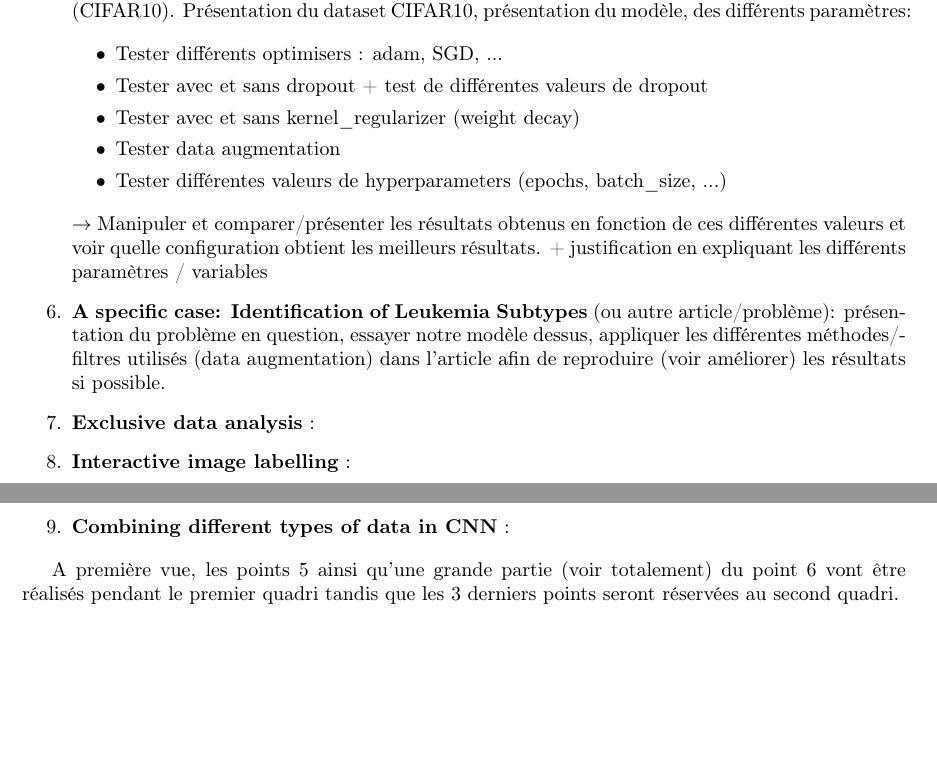
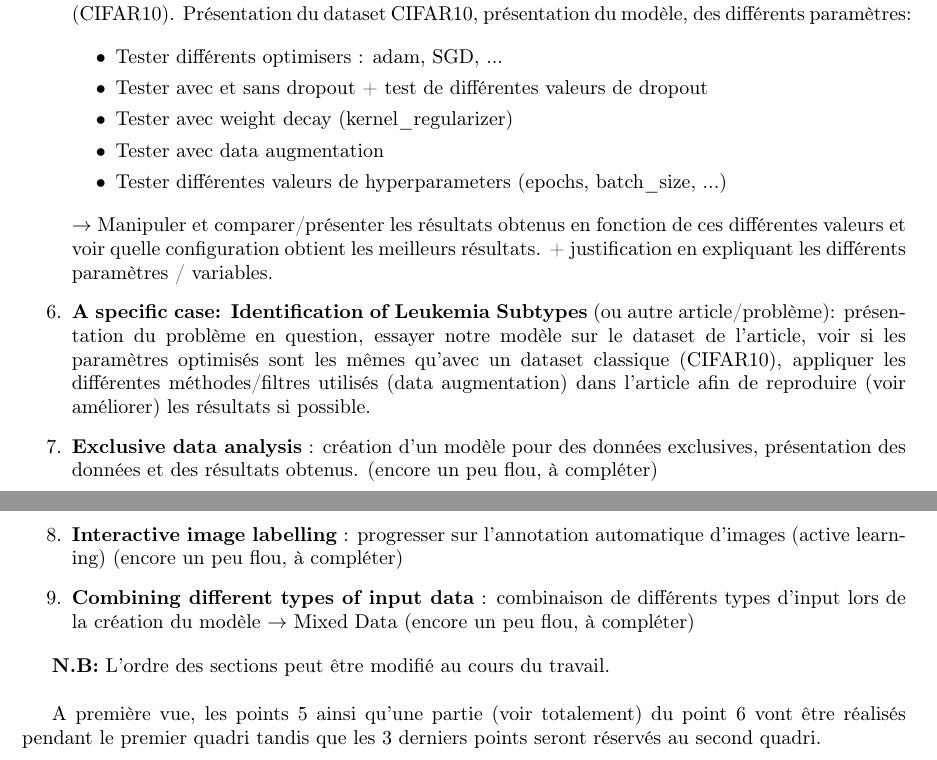
Before and after one commit to LinhBuiULB/MasterThesis, a LaTeX document (Structure/MA2/plan_memoire.tex): two parts of pages 1 and 2 of 2, joined at a grey line, cut so that both start at the same text, the shorter picture padded with empty space. Compiled offline with pdfLaTeX.

Commit message:
Update structure

```diff
--- a/Structure/MA2/plan_memoire.tex
+++ b/Structure/MA2/plan_memoire.tex
@@ -70,24 +70,29 @@ Ce qui va être réalisé en \textbf{Master 2} :
 \begin{itemize}
 \item Tester différents optimisers : adam, SGD, ...
 \item Tester avec et sans dropout + test de différentes valeurs de dropout
-\item Tester avec et sans kernel\_regularizer (weight decay)
-\item Tester data augmentation
+\item Tester avec weight decay (kernel\_regularizer)
+\item Tester avec data augmentation
 \item Tester différentes valeurs de hyperparameters (epochs, batch\_size, ...)
 \end{itemize}
 
-$\rightarrow$ Manipuler et comparer/présenter les résultats obtenus en fonction de ces différentes valeurs et voir quelle configuration obtient les meilleurs résultats. + justification en expliquant les différents paramètres / variables
+$\rightarrow$ Manipuler et comparer/présenter les résultats obtenus en fonction de ces différentes valeurs et voir quelle configuration obtient les meilleurs résultats. + justification en expliquant les différents paramètres / variables.
 
-\item \textbf{A specific case: Identification of Leukemia Subtypes} (ou autre article/problème): présentation du problème en question, essayer notre modèle dessus, appliquer les différentes méthodes/filtres utilisés (data augmentation) dans l'article afin de reproduire (voir améliorer) les résultats si possible.
+\item \textbf{A specific case: Identification of Leukemia Subtypes} (ou autre article/problème): présentation du problème en question, essayer notre modèle sur le dataset de l'article, voir si les paramètres optimisés sont les mêmes qu'avec un dataset classique (CIFAR10), appliquer les différentes méthodes/filtres utilisés (data augmentation) dans l'article afin de reproduire (voir améliorer) les résultats si possible.
 
+\item \textbf{Exclusive data analysis} : création d'un modèle pour des données exclusives, présentation des données et des résultats obtenus. (encore un peu flou, à compléter)
 
-\item \textbf{Exclusive data analysis} :
+\item \textbf{Interactive image labelling} : progresser sur l’annotation automatique d’images (active learning) (encore un peu flou, à compléter)
+% Chapitre 4: https://tel.archives-ouvertes.fr/tel-00752022v2/document
 
-\item \textbf{Interactive image labelling} :
+\item \textbf{Combining different types of input data} : combinaison de différents types d'input lors de la création du modèle $\rightarrow$ Mixed Data (encore un peu flou, à compléter)
 
-\item \textbf{Combining different types of data in CNN} :
+% https://www.pyimagesearch.com/2019/02/04/keras-multiple-inputs-and-mixed-data/
 
 \end{enumerate}
 
-A première vue, les points 5 ainsi qu'une grande partie (voir totalement) du point 6 vont être réalisés pendant le premier quadri tandis que les 3 derniers points seront réservées au second quadri.
+
+\textbf{N.B:} L'ordre des sections peut être modifié au cours du travail. \\
+
+A première vue, les points 5 ainsi qu'une partie (voir totalement) du point 6 vont être réalisés pendant le premier quadri tandis que les 3 derniers points seront réservés au second quadri.
 
 \end{document}
```
Also changed, not shown: Structure/MA2/plan_memoire.pdf.
